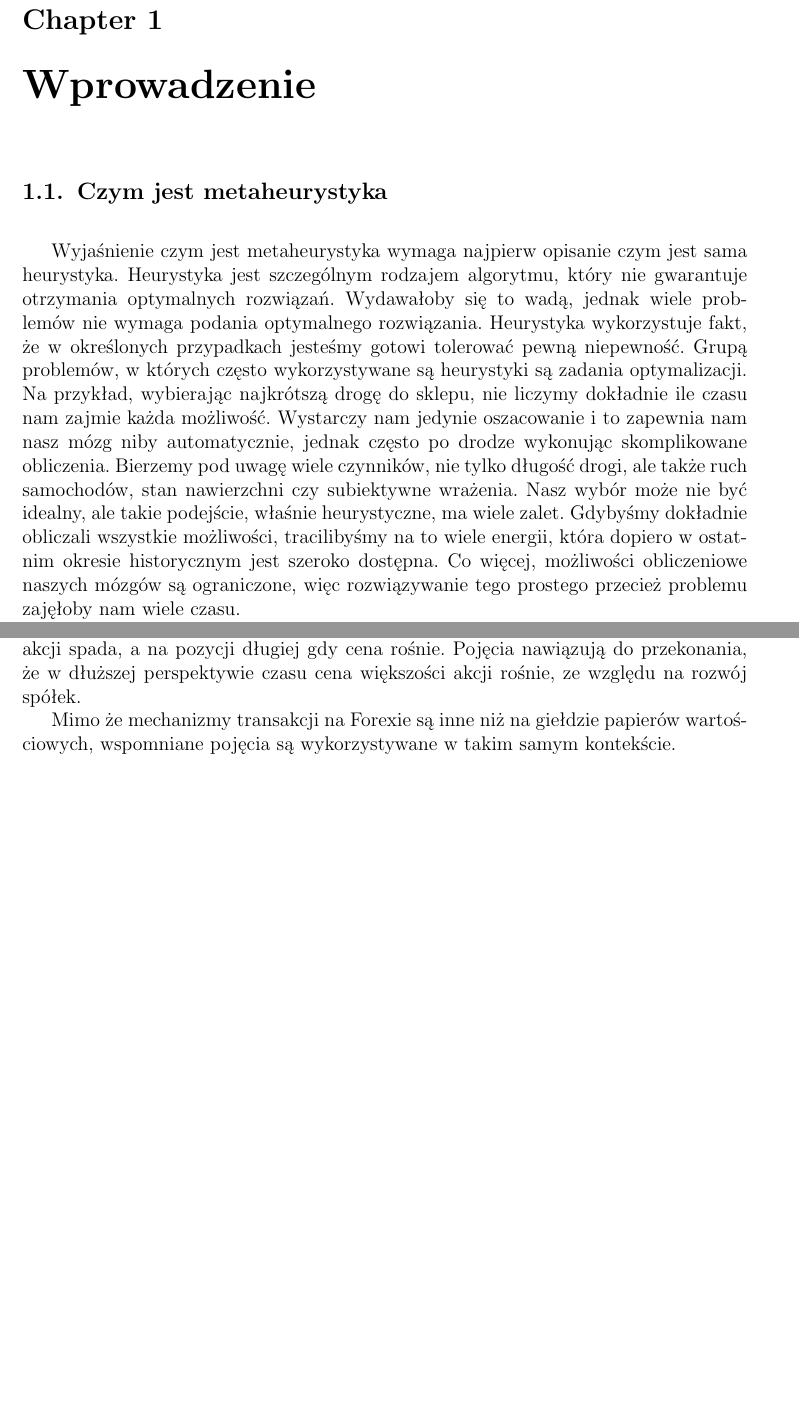
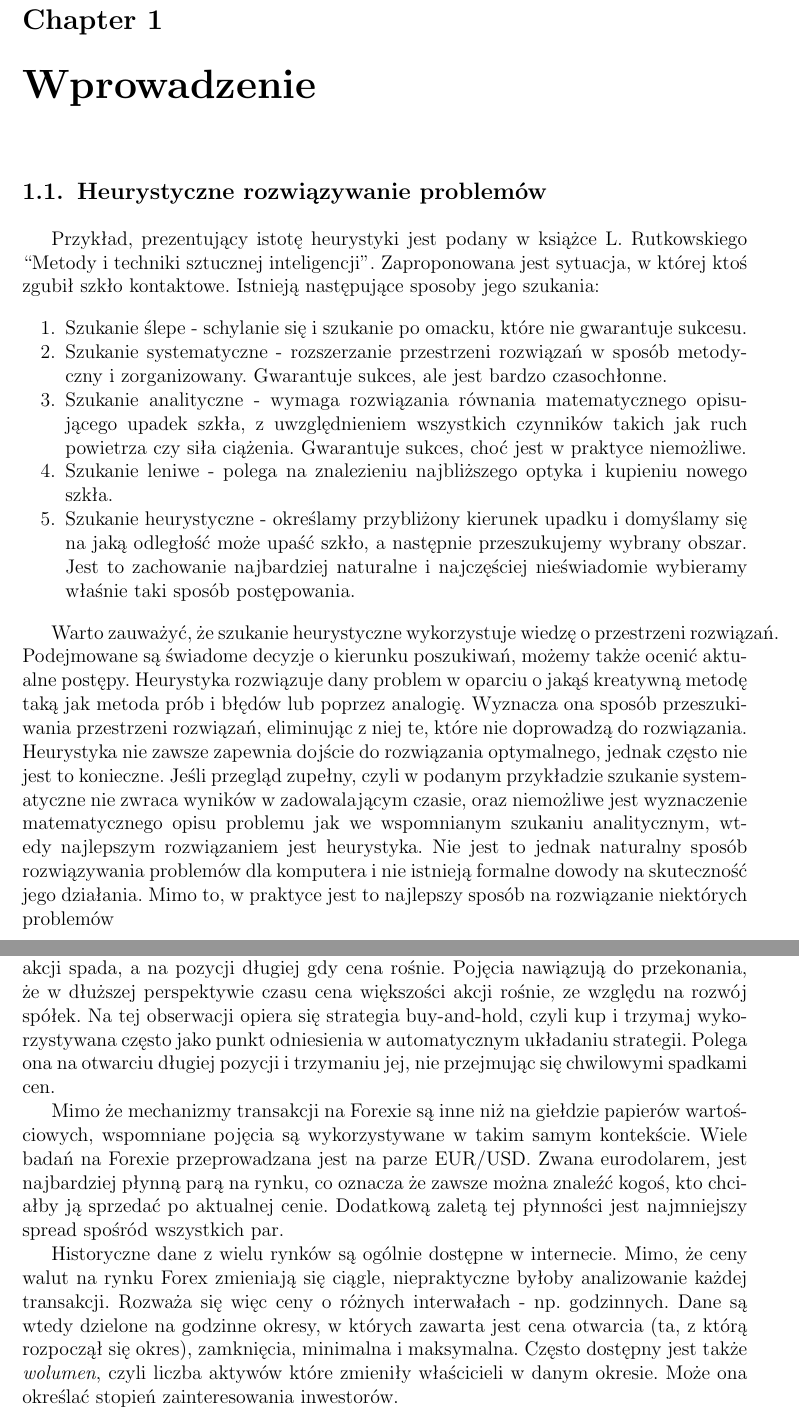
Before and after one commit to qzmp/GeneticTrading, a LaTeX thesis (tekst/magisterka.tex, which reads tekst/sample.bib): two parts of pages 1 and 7 of 18, joined at a grey line, cut so that both start at the same text, the shorter picture padded with empty space. Compiled offline with pdfLaTeX; a missing bibliography style is replaced by a similar one.

Commit message:
Changed introduction

```diff
--- a/tekst/magisterka.tex
+++ b/tekst/magisterka.tex
@@ -45,9 +45,19 @@
 
 \chapter{Wprowadzenie}
 
-\section{Czym jest metaheurystyka}
-Wyjaśnienie czym jest metaheurystyka wymaga najpierw opisanie czym jest sama heurystyka. Heurystyka jest szczególnym rodzajem algorytmu, który nie gwarantuje otrzymania optymalnych rozwiązań. Wydawałoby się to wadą, jednak wiele problemów nie wymaga podania optymalnego rozwiązania. Heurystyka wykorzystuje fakt, że w określonych przypadkach jesteśmy gotowi
-tolerować pewną niepewność. Grupą problemów, w których często wykorzystywane są heurystyki są zadania optymalizacji. Na przykład, wybierając najkrótszą drogę do sklepu, nie liczymy dokładnie ile czasu nam zajmie każda możliwość. Wystarczy nam jedynie oszacowanie i to zapewnia nam nasz mózg niby automatycznie, jednak często po drodze wykonując skomplikowane obliczenia. Bierzemy pod uwagę wiele czynników, nie tylko długość drogi, ale także ruch samochodów, stan nawierzchni czy subiektywne wrażenia. Nasz wybór może nie być idealny, ale takie podejście, właśnie heurystyczne, ma wiele zalet. Gdybyśmy dokładnie obliczali wszystkie możliwości, tracilibyśmy na to wiele energii, która dopiero w ostatnim okresie historycznym jest szeroko dostępna. Co więcej, możliwości obliczeniowe naszych mózgów są ograniczone, więc rozwiązywanie tego prostego przecież problemu zajęłoby nam wiele czasu.
+\section{Heurystyczne rozwiązywanie problemów}
+
+Przykład, prezentujący istotę heurystyki jest podany w książce L. Rutkowskiego ``Metody i techniki sztucznej inteligencji''. Zaproponowana jest sytuacja, w której ktoś zgubił szkło kontaktowe. Istnieją następujące sposoby jego szukania:
+
+\begin{enumerate}
+\item Szukanie ślepe - schylanie się i szukanie po omacku, które nie gwarantuje sukcesu.
+\item Szukanie systematyczne - rozszerzanie przestrzeni rozwiązań w sposób metodyczny i zorganizowany. Gwarantuje sukces, ale jest bardzo czasochłonne.
+\item Szukanie analityczne - wymaga rozwiązania równania matematycznego opisującego upadek szkła, z uwzględnieniem wszystkich czynników takich jak ruch powietrza czy siła ciążenia. Gwarantuje sukces, choć jest w praktyce niemożliwe.
+\item Szukanie leniwe - polega na znalezieniu najbliższego optyka i kupieniu nowego szkła.
+\item Szukanie heurystyczne - określamy przybliżony kierunek upadku i domyślamy się na jaką odległość może upaść szkło, a następnie przeszukujemy wybrany obszar. Jest to zachowanie najbardziej naturalne i najczęściej nieświadomie wybieramy właśnie taki sposób postępowania.
+\end{enumerate}
+
+Warto zauważyć, że szukanie heurystyczne wykorzystuje wiedzę o przestrzeni rozwiązań. Podejmowane są świadome decyzje o kierunku poszukiwań, możemy także ocenić aktualne postępy. Heurystyka rozwiązuje dany problem w oparciu o jakąś kreatywną metodę taką jak metoda prób i błędów lub poprzez analogię. Wyznacza ona sposób przeszukiwania przestrzeni rozwiązań, eliminując z niej te, które nie doprowadzą do rozwiązania. Heurystyka nie zawsze zapewnia dojście do rozwiązania optymalnego, jednak często nie jest to konieczne. Jeśli przegląd zupełny, czyli w podanym przykładzie szukanie systematyczne nie zwraca wyników w zadowalającym czasie, oraz niemożliwe jest wyznaczenie matematycznego opisu problemu jak we wspomnianym szukaniu analitycznym, wtedy najlepszym rozwiązaniem jest heurystyka. Nie jest to jednak naturalny sposób rozwiązywania problemów dla komputera i nie istnieją formalne dowody na skuteczność jego działania. Mimo to, w praktyce jest to najlepszy sposób na rozwiązanie niektórych problemów
 
 Mimo, że komputery mają znacznie większe możliwości przetwarzania danych niż człowiek, niektórych problemów nie da się po prostu przeanalizować w całości. W niektórych przypadkach przestrzeń rozwiązań jest tak duża, że sprawdzenie wszystkich możliwości rozwiązań może zająć zbyt dużo czasu. Takie podejście, zwane siłowym, (lepiej znane jest określenie ``brute force'') jest proste w implementacji i wydaje się być naturalne dla komputerów.
 
@@ -128,9 +136,11 @@ Innym segmentem rynków finansowych jest rynek walutowy, czyli Forex (Foreign Ex
 
 Waluty na Forexie są grupowane w pary walutowe. Określa ona stosunek ceny pierwszej waluty z pary do drugiej. Pierwsza waluta nazywana jest \textit{bazową}, a druga \textit{kwotowaną}. Para może być ona jednak uważana za pojedynczą jednostkę, która może być kupowana i sprzedawana. Kupno danej pary oznacza kupno waluty bazowej i sprzedaż kwotowanej. Pomiędzy cenami kupna i sprzedaży jest różnica, nazywana \textit{spreadem}. Cena którą trzeba zapłacić za kupno to \textit{bid}, a za sprzedaż to \textit{ask}. Spread jest więc ceną, jaką trzeba zapłacić za przeprowadzenie transakcji.
 
-Na giełdzie papierów wartościowych oprócz kupna akcji można również pożyczyć akcje, celem ich natychmiastowej sprzedaży i odkupienia po lepszej, niższej cenie. Rozpoczęcie takiej operacji nazywane jest \textit{krótką sprzedażą} i oznacza otwarcie \textit{krótkiej pozycji}. Analogicznie, klasyczna transakcja kupna akcji celem ich późniejszej sprzedaży nazywana jest otwarciem \textit{pozycji długiej}. Mechanizmy działania tych transakcji są ukryte przed inwestorem, ważny jest fakt, że na pozycji krótkiej zarabia się gdy cena akcji spada, a na pozycji długiej gdy cena rośnie. Pojęcia nawiązują do przekonania, że w dłuższej perspektywie czasu cena większości akcji rośnie, ze względu na rozwój spółek.
+Na giełdzie papierów wartościowych oprócz kupna akcji można również pożyczyć akcje, celem ich natychmiastowej sprzedaży i odkupienia po lepszej, niższej cenie. Rozpoczęcie takiej operacji nazywane jest \textit{krótką sprzedażą} i oznacza otwarcie \textit{krótkiej pozycji}. Analogicznie, klasyczna transakcja kupna akcji celem ich późniejszej sprzedaży nazywana jest otwarciem \textit{pozycji długiej}. Mechanizmy działania tych transakcji są ukryte przed inwestorem, ważny jest fakt, że na pozycji krótkiej zarabia się gdy cena akcji spada, a na pozycji długiej gdy cena rośnie. Pojęcia nawiązują do przekonania, że w dłuższej perspektywie czasu cena większości akcji rośnie, ze względu na rozwój spółek. Na tej obserwacji opiera się strategia buy-and-hold, czyli kup i trzymaj wykorzystywana często jako punkt odniesienia w automatycznym układaniu strategii. Polega ona na otwarciu długiej pozycji i trzymaniu jej, nie przejmując się chwilowymi spadkami cen.
 
-Mimo że mechanizmy transakcji na Forexie są inne niż na giełdzie papierów wartościowych, wspomniane pojęcia są wykorzystywane w takim samym kontekście.
+Mimo że mechanizmy transakcji na Forexie są inne niż na giełdzie papierów wartościowych, wspomniane pojęcia są wykorzystywane w takim samym kontekście. Wiele badań na Forexie przeprowadzana jest na parze EUR/USD. Zwana eurodolarem, jest najbardziej płynną parą na rynku, co oznacza że zawsze można znaleźć kogoś, kto chciałby ją sprzedać po aktualnej cenie. Dodatkową zaletą tej płynności jest najmniejszy spread spośród wszystkich par.
+
+Historyczne dane z wielu rynków są ogólnie dostępne w internecie. Mimo, że ceny walut na rynku Forex zmieniają się ciągle, niepraktyczne byłoby analizowanie każdej transakcji. Rozważa się więc ceny o różnych interwałach - np. godzinnych. Dane są wtedy dzielone na godzinne okresy, w których zawarta jest cena otwarcia (ta, z którą rozpoczął się okres), zamknięcia, minimalna i maksymalna. Często dostępny jest także \textit{wolumen}, czyli liczba aktywów które zmieniły właścicieli w danym okresie. Może ona określać stopień zainteresowania inwestorów.
 
 \chapter{Sztuczna inteligencja w inwestycjach giełdowych}
 
--- a/tekst/sample.bib
+++ b/tekst/sample.bib
@@ -356,3 +356,9 @@ keywords={data mining;decision trees;financial data processing;genetic algorithm
 doi={10.1109/IMCSIT.2009.5352748},
 ISSN={2157-5525},
 month={Oct},}
+
+Rutkowski, L. (2009). Metody i techniki sztucznej inteligencji Inteligencja obliczeniowa (2.nd ed.). Warszawa: Wydawnictwo Naukowe PWN.
+
+@BOOK{Rutkowski,
+	title = { Metody i techniki sztucznej inteligencji},
+	author = {Rutkowski, L.},
```
Also changed, not shown: tekst/magisterka.pdf, tekst/magisterka.tex (12 more changed lines), tekst/sample.bib (4 more changed lines), 1 other file.
